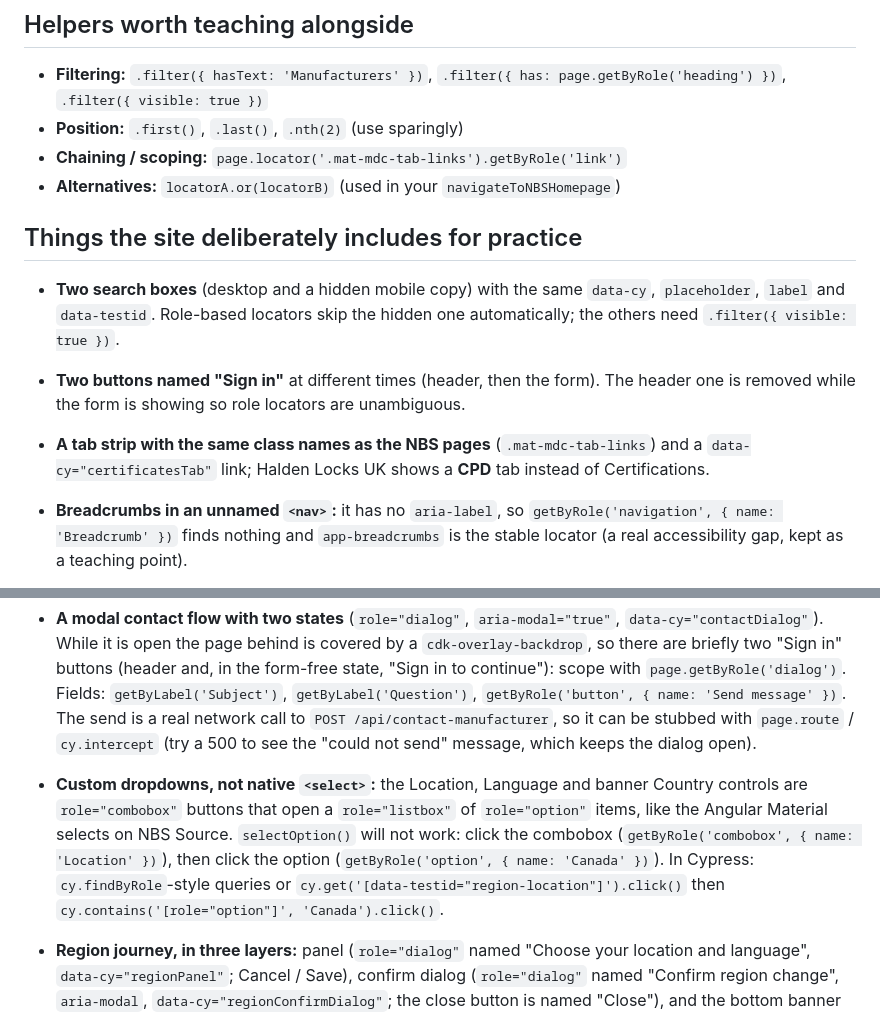
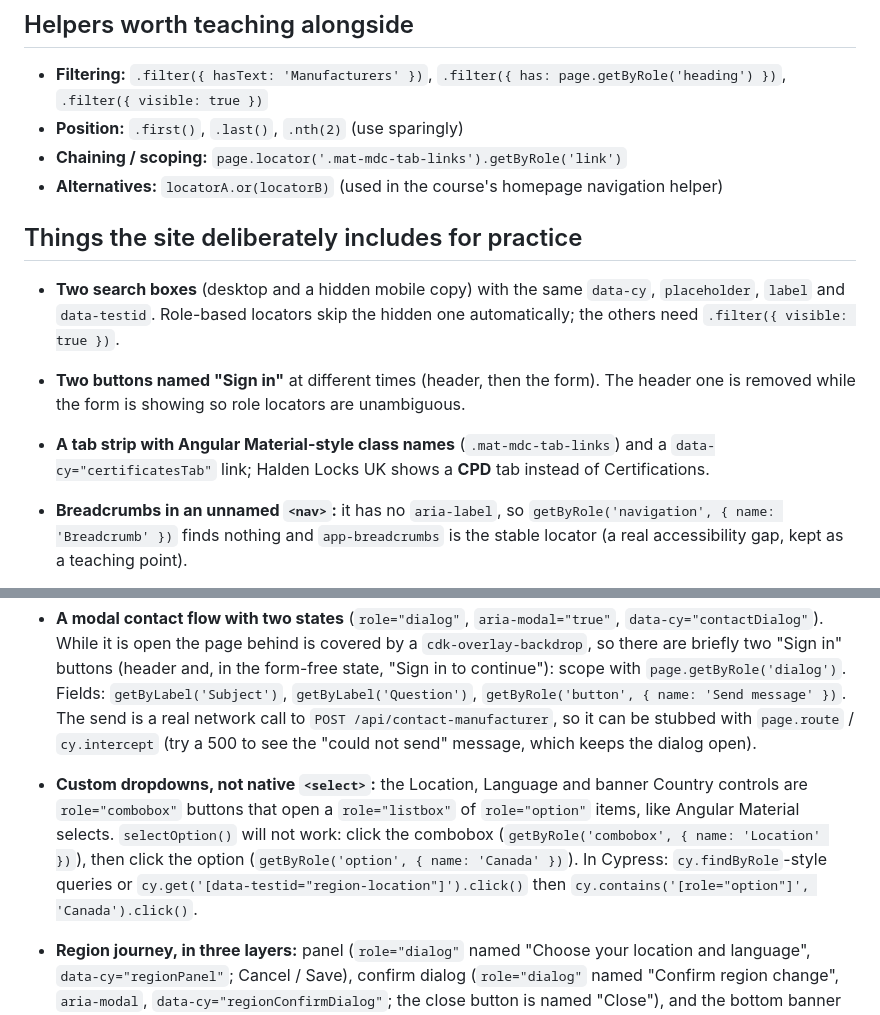
Before and after one commit to samGreenwood2022/tradesource-site, a Markdown page: LOCATORS.md, 2 parts joined by grey strips. Drawn GitHub-style.

```diff
--- a/LOCATORS.md
+++ b/LOCATORS.md
@@ -28,13 +28,13 @@ the site's markup.
 - **Filtering:** `.filter({ hasText: 'Manufacturers' })`, `.filter({ has: page.getByRole('heading') })`, `.filter({ visible: true })`
 - **Position:** `.first()`, `.last()`, `.nth(2)` (use sparingly)
 - **Chaining / scoping:** `page.locator('.mat-mdc-tab-links').getByRole('link')`
-- **Alternatives:** `locatorA.or(locatorB)` (used in your `navigateToNBSHomepage`)
+- **Alternatives:** `locatorA.or(locatorB)` (used in the course's homepage navigation helper)
 
 ## Things the site deliberately includes for practice
 
 - **Two search boxes** (desktop and a hidden mobile copy) with the same `data-cy`, `placeholder`, `label` and `data-testid`. Role-based locators skip the hidden one automatically; the others need `.filter({ visible: true })`.
 - **Two buttons named "Sign in"** at different times (header, then the form). The header one is removed while the form is showing so role locators are unambiguous.
-- **A tab strip with the same class names as the NBS pages** (`.mat-mdc-tab-links`) and a `data-cy="certificatesTab"` link; Halden Locks UK shows a **CPD** tab instead of Certifications.
+- **A tab strip with Angular Material-style class names** (`.mat-mdc-tab-links`) and a `data-cy="certificatesTab"` link; Halden Locks UK shows a **CPD** tab instead of Certifications.
 - **Breadcrumbs in an unnamed `<nav>`:** it has no `aria-label`, so `getByRole('navigation', { name: 'Breadcrumb' })` finds nothing and `app-breadcrumbs` is the stable locator (a real accessibility gap, kept as a teaching point).
 - **Custom element tags** (`app-autocomplete`, `app-certificate-list`, `app-search-result-wrapper`, `app-no-results-guidance`, `app-sponsored-*`) as stable hooks instead of generated classes.
 - **A menu with explicit `role="menu"`** around plain links, which an accessibility scan will flag. Good material for the accessibility scenarios.
@@ -43,6 +43,6 @@ the site's markup.
 - **Icon-only social links** on every manufacturer page: a `<ul data-cy="socialLinks">` (list named "<Manufacturer> on social media") of four links, each containing only an image with empty `alt`. Locate by accessible name (`getByRole('link', { name: 'Vortix on LinkedIn' })`), `data-cy="social-linkedin"` / `data-testid="social-linkedin"` (also `facebook`, `youtube`, `instagram`), `title`, or `href`. They open in a new tab (`target="_blank"`), so use `context.waitForEvent('page')` in Playwright, or assert the attributes in Cypress (`should('have.attr', 'target', '_blank')`). URLs are `https://example.com/social/<manufacturer>/<platform>`; the icons are original generic glyphs, not real brand logos.
 - **A modal contact flow with two states** (`role="dialog"`, `aria-modal="true"`, `data-cy="contactDialog"`). While it is open the page behind is covered by a `cdk-overlay-backdrop`, so there are briefly two "Sign in" buttons (header and, in the form-free state, "Sign in to continue"): scope with `page.getByRole('dialog')`. Fields: `getByLabel('Subject')`, `getByLabel('Question')`, `getByRole('button', { name: 'Send message' })`. The send is a real network call to `POST /api/contact-manufacturer`, so it can be stubbed with `page.route` / `cy.intercept` (try a 500 to see the "could not send" message, which keeps the dialog open).
 
-- **Custom dropdowns, not native `<select>`:** the Location, Language and banner Country controls are `role="combobox"` buttons that open a `role="listbox"` of `role="option"` items, like the Angular Material selects on NBS Source. `selectOption()` will not work: click the combobox (`getByRole('combobox', { name: 'Location' })`), then click the option (`getByRole('option', { name: 'Canada' })`). In Cypress: `cy.findByRole`-style queries or `cy.get('[data-testid="region-location"]').click()` then `cy.contains('[role="option"]', 'Canada').click()`.
+- **Custom dropdowns, not native `<select>`:** the Location, Language and banner Country controls are `role="combobox"` buttons that open a `role="listbox"` of `role="option"` items, like Angular Material selects. `selectOption()` will not work: click the combobox (`getByRole('combobox', { name: 'Location' })`), then click the option (`getByRole('option', { name: 'Canada' })`). In Cypress: `cy.findByRole`-style queries or `cy.get('[data-testid="region-location"]').click()` then `cy.contains('[role="option"]', 'Canada').click()`.
 - **Region journey, in three layers:** panel (`role="dialog"` named "Choose your location and language", `data-cy="regionPanel"`; Cancel / Save), confirm dialog (`role="dialog"` named "Confirm region change", `aria-modal`, `data-cy="regionConfirmDialog"`; the close button is named "Close"), and the bottom banner (`role="region"` named "Region reminder", `data-cy="regionBanner"`; **Continue** and "Dismiss region reminder"). The header button's text changes to the country code (UK / CA / US / IE). Because the homepage heading sits under the open panel, click elsewhere to test outside-click dismissal.
 - **Reset state between tests:** the region lives in `localStorage` (`tradesource.region`) and the banner dismissal in `sessionStorage`, so Cypress's per-test clearing resets both; with Playwright a fresh context does the same.
```
Also changed, not shown: COURSE-MAPPING.md (+20 -23 lines), README.md (+11 -21 lines).
